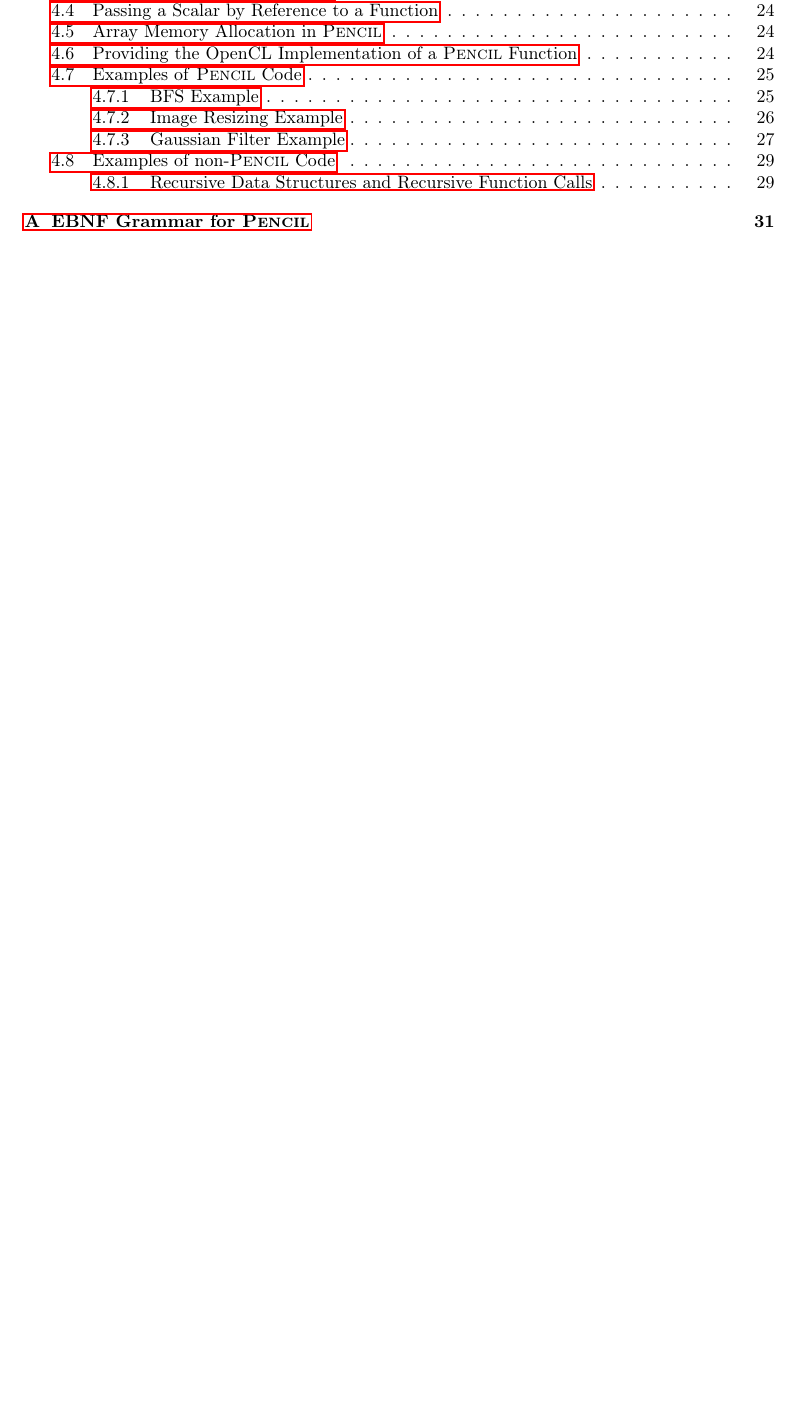
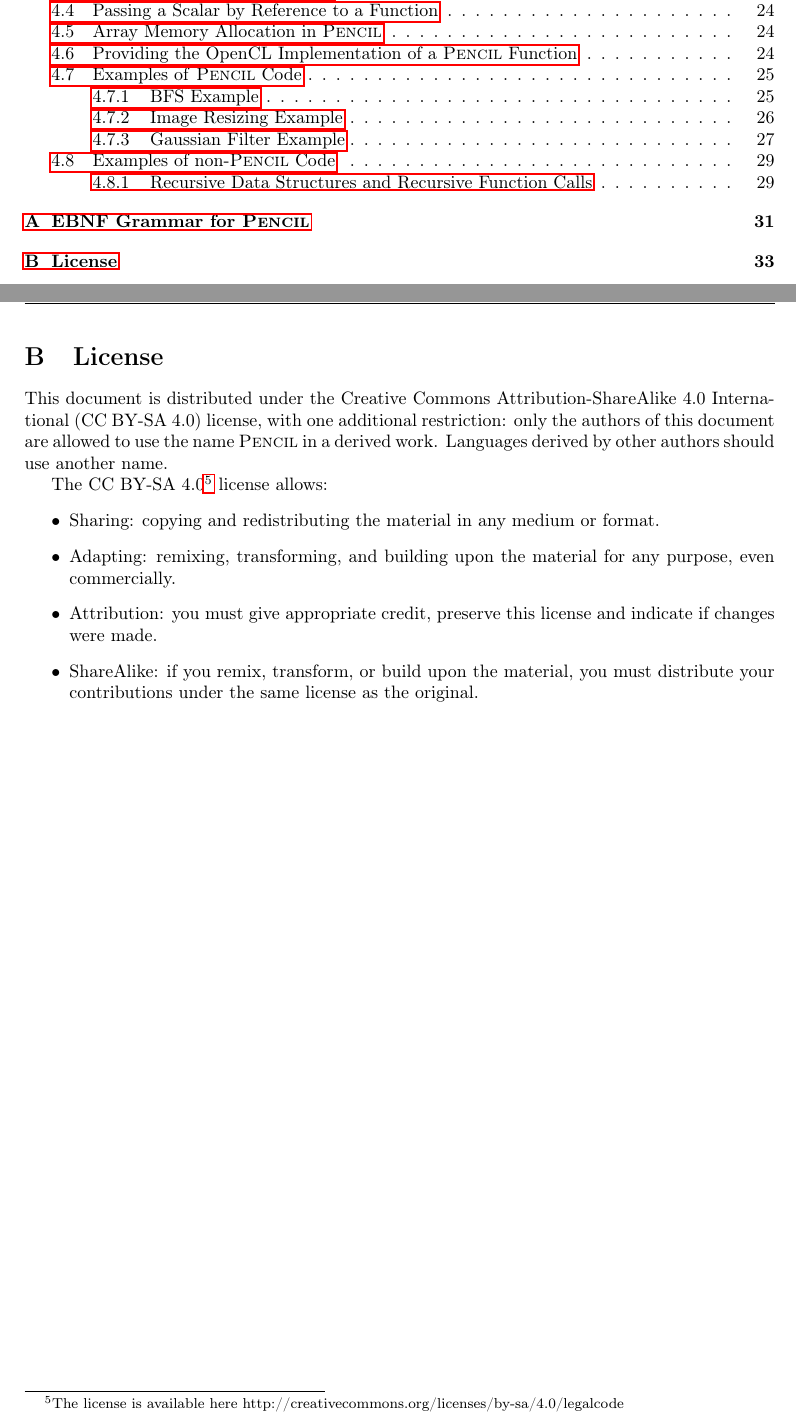
Before and after one commit to pencil-language/pencil-specification, a LaTeX document (RR-8706.tex, which reads license.tex): part of page 5 of 36 before the commit and two parts of pages 5 and 35 of 37 after it, the two joined at a grey line, cut so that both start at the same text, the shorter picture padded with empty space. Compiled offline with pdfLaTeX.

Commit message:
Add licence (waiting approval)
git-svn-id: svn://127.0.0.1/home/b/reports/CARP/PENCIL_PUBLIC_SVN@2375 81e9796f-3c3e-4e94-8a46-1516b6914ff4

```diff
--- /dev/null
+++ b/license.tex
@@ -0,0 +1,24 @@
+\newpage
+
+\section{License}
+\label{license}
+
+This document is distributed under the Creative Commons Attribution-ShareAlike
+4.0 International (CC BY-SA 4.0) license, with one additional restriction:
+only the authors of this document are allowed to use the name \pencil
+in a derived work.  Languages derived by other authors should use another
+name.
+
+The CC BY-SA 4.0\footnote{The license is available here
+http://creativecommons.org/licenses/by-sa/4.0/legalcode} license allows:
+\begin{itemize}
+ \item Sharing: copying and redistributing the material in any medium or
+ format.
+ \item Adapting: remixing, transforming, and building upon the material
+ for any purpose, even commercially.
+ \item Attribution: you must give appropriate credit, preserve
+ this license and indicate if changes were made.
+ \item ShareAlike: if you remix, transform, or build upon the material,
+ you must distribute your contributions under the same license as the
+ original.
+\end{itemize}
```
Also changed, not shown: RR-8706.tex (+1 -0 lines).
